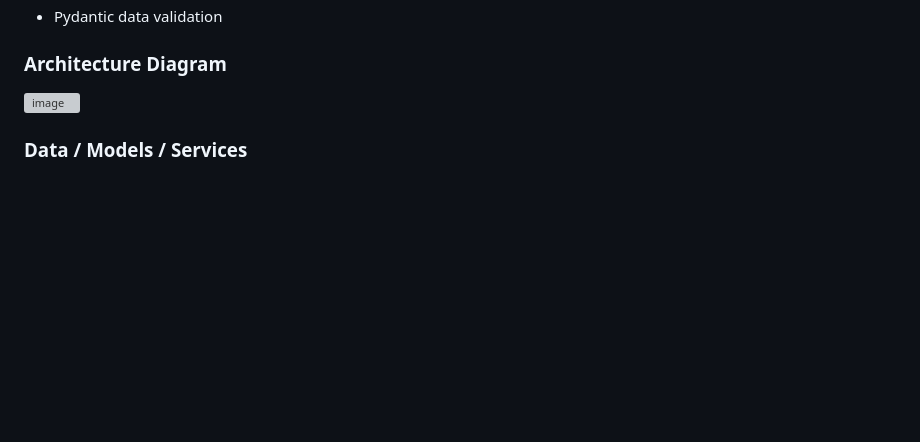
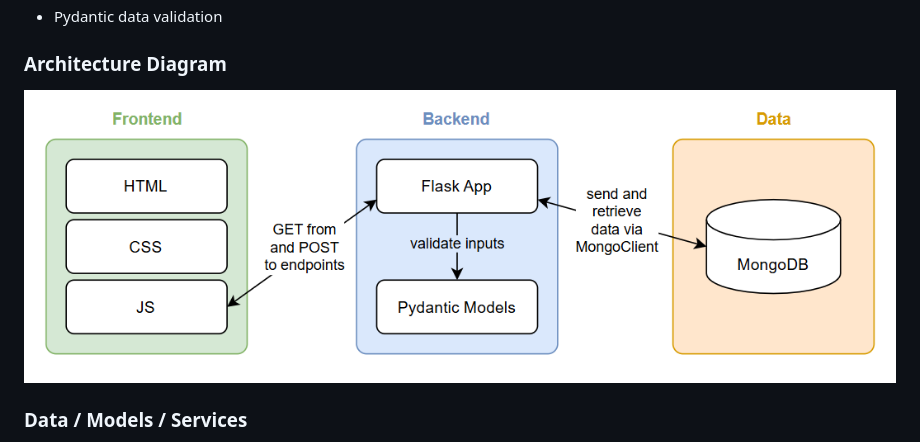
Before and after one commit to syd-nguyen/roll, a Markdown page: README.md, the part around the change. GitHub-like rendering; blank space fills up the shorter version; grey boxes are pictures that could not be loaded.

Commit message:
edited readme for architecture diagram

```diff
--- a/README.md
+++ b/README.md
@@ -30,7 +30,7 @@ _roll_ makes use of the following course concepts:
 
 ### Architecture Diagram
 
-![image](../assets/diagram.png)
+![image](./assets/diagram.png)
 
 ### Data / Models / Services
 
```
